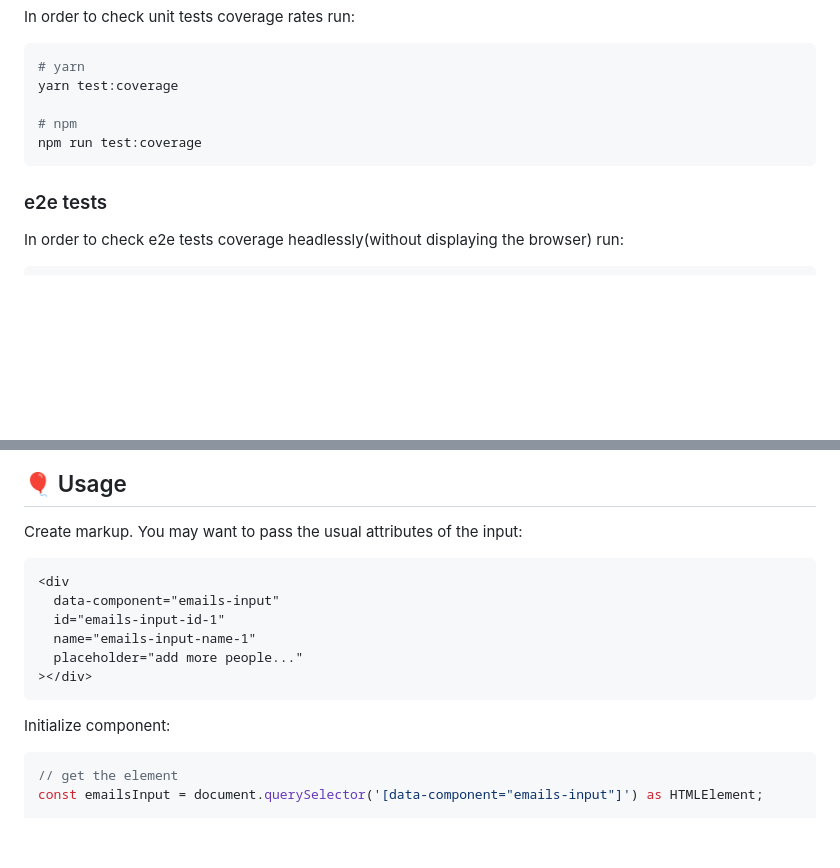
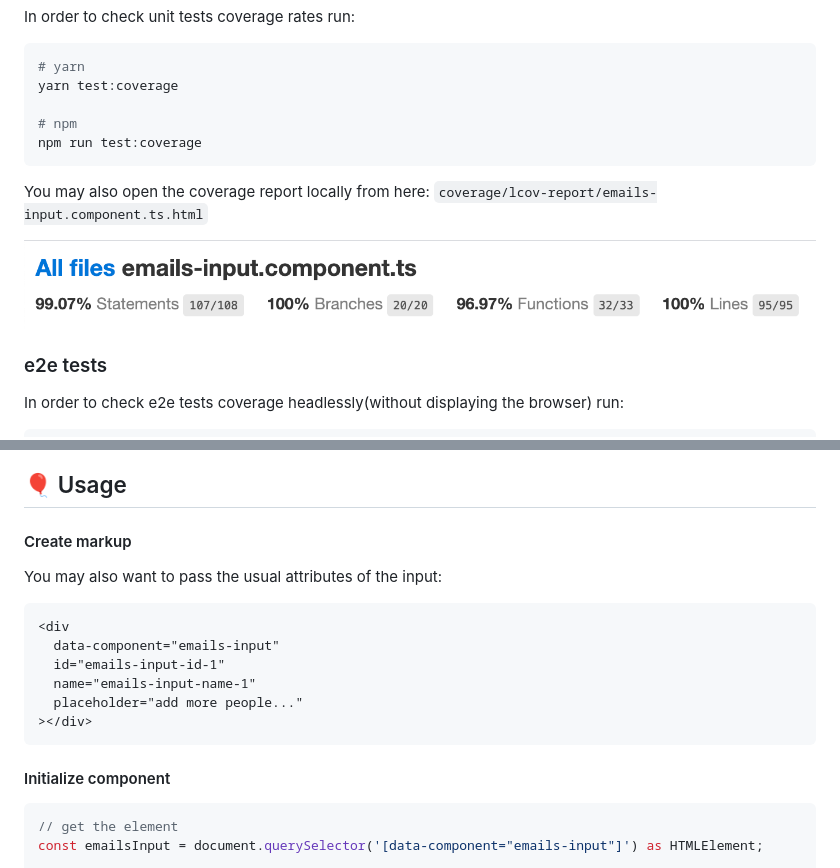
Before and after one commit to barchewbacca/emails-input, a Markdown page: README.md, 2 parts joined by grey strips. GitHub-like rendering; pictures changed too: unit-report.png (added); blank space fills up the shorter version.

Commit message:
adjust readme

````diff
--- a/README.md
+++ b/README.md
@@ -112,6 +112,11 @@ yarn test:coverage
 npm run test:coverage
 ```
 
+You may also open the coverage report locally from here:
+`coverage/lcov-report/emails-input.component.ts.html`
+
+<img src="unit-report.png" alt="Unit tests report screenshot">
+
 ### e2e tests
 
 In order to check e2e tests coverage headlessly(without displaying the browser) run:
@@ -147,6 +156,8 @@ npm run e2e:open
 ## 🎈 Usage <a name="usage"></a>
 
-Create markup. You may want to pass the usual attributes of the input:
+#### Create markup
+
+You may also want to pass the usual attributes of the input:
 
 ```html
 <div
@@ -157,7 +168,7 @@ Create markup. You may want to pass the usual attributes of the input:
 ></div>
 ```
 
-Initialize component:
+#### Initialize component
 
 ```ts
 // get the element
````
Also changed, not shown: other parts of README.md (+4 -0 lines), e2e-report.gif (added), 3 other files.
